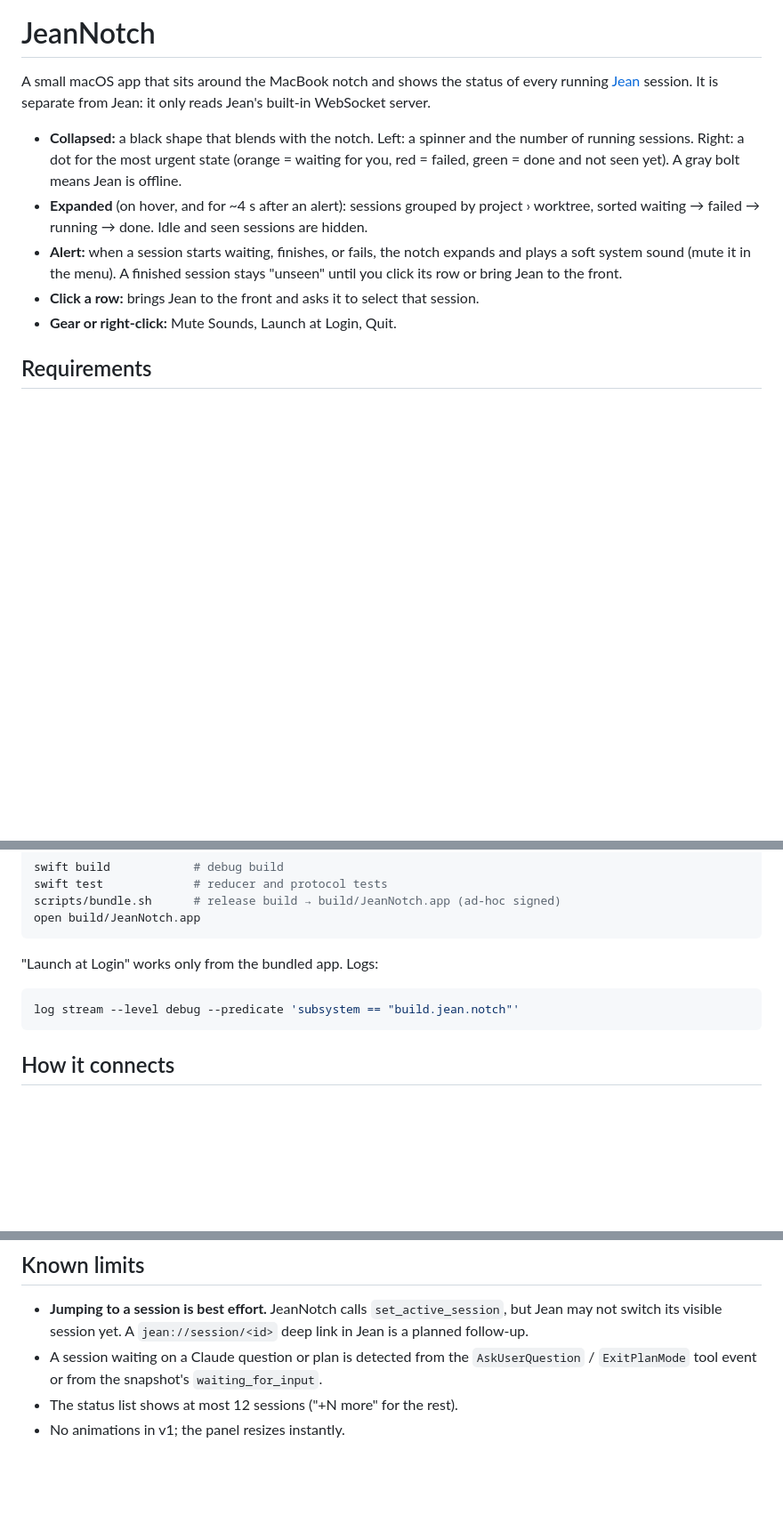
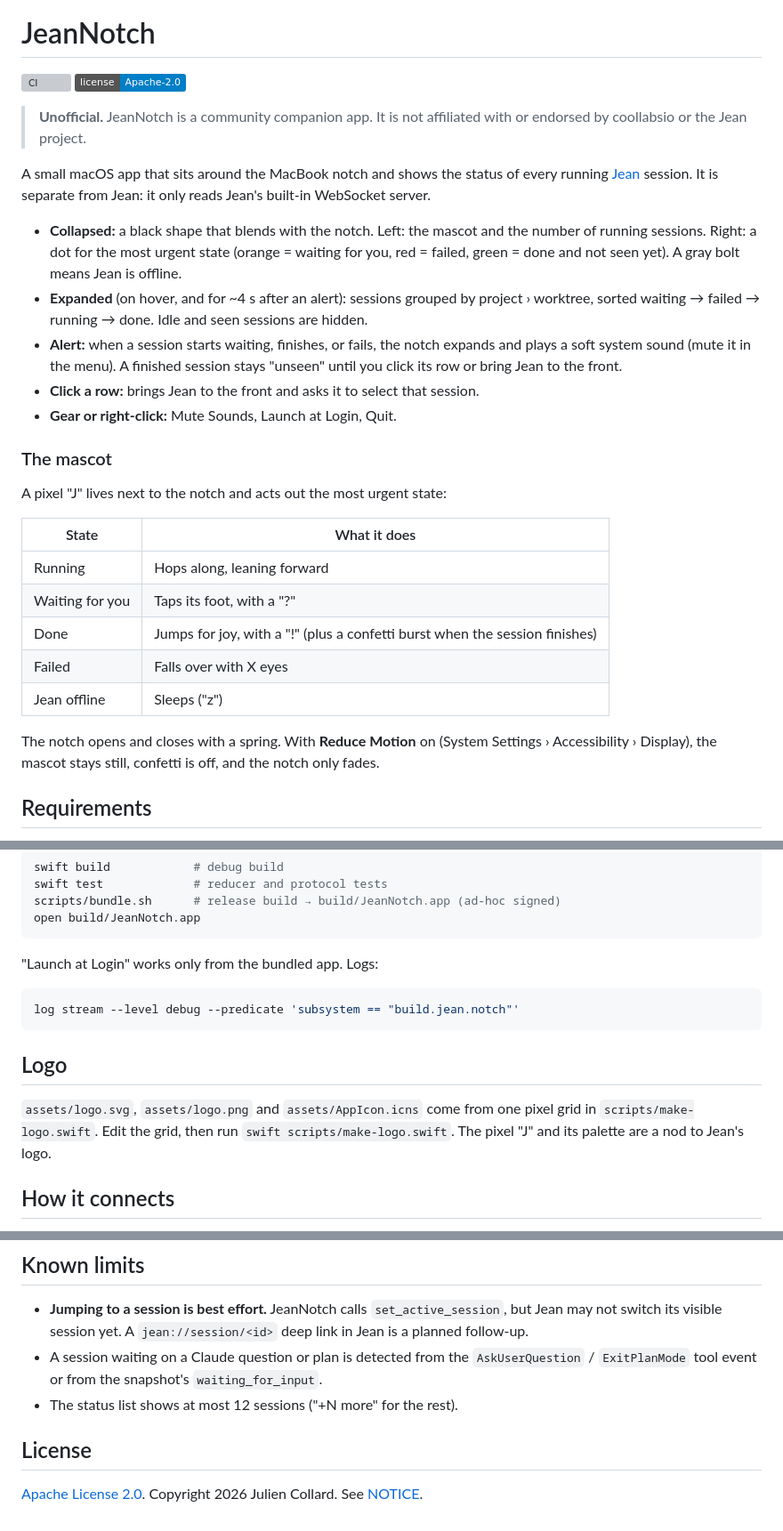
Before and after one commit to NeilujD/jean-notch, a Markdown page: README.md, 3 parts joined by grey strips. Shown at 89% size. GitHub-like rendering; badges without logos; blank space fills up the shorter version; grey boxes are pictures that could not be loaded.

````diff
--- a/README.md
+++ b/README.md
@@ -1,10 +3,16 @@
 # JeanNotch
+
+[![CI](https://github.com/NeilujD/jean-notch/actions/workflows/ci.yml/badge.svg)](https://github.com/NeilujD/jean-notch/actions/workflows/ci.yml)
+[![License: Apache-2.0](https://img.shields.io/badge/license-Apache--2.0-blue.svg)](LICENSE)
+
+> **Unofficial.** JeanNotch is a community companion app. It is not affiliated with or endorsed
+> by coollabsio or the Jean project.
 
 A small macOS app that sits around the MacBook notch and shows the status of every
 running [Jean](https://github.com/coollabsio/jean) session. It is separate from Jean: it only reads
 Jean's built-in WebSocket server.
 
-- **Collapsed:** a black shape that blends with the notch. Left: a spinner and the number of
+- **Collapsed:** a black shape that blends with the notch. Left: the mascot and the number of
   running sessions. Right: a dot for the most urgent state (orange = waiting for you,
   red = failed, green = done and not seen yet). A gray bolt means Jean is offline.
 - **Expanded** (on hover, and for ~4 s after an alert): sessions grouped by
@@ -14,6 +22,21 @@ Jean's built-in WebSocket server.
   its row or bring Jean to the front.
 - **Click a row:** brings Jean to the front and asks it to select that session.
 - **Gear or right-click:** Mute Sounds, Launch at Login, Quit.
+
+### The mascot
+
+A pixel "J" lives next to the notch and acts out the most urgent state:
+
+| State | What it does |
+|---|---|
+| Running | Hops along, leaning forward |
+| Waiting for you | Taps its foot, with a "?" |
+| Done | Jumps for joy, with a "!" (plus a confetti burst when the session finishes) |
+| Failed | Falls over with X eyes |
+| Jean offline | Sleeps ("z") |
+
+The notch opens and closes with a spring. With **Reduce Motion** on (System Settings ›
+Accessibility › Display), the mascot stays still, confetti is off, and the notch only fades.
 
 ## Requirements
 
@@ -37,6 +60,12 @@ open build/JeanNotch.app
 log stream --level debug --predicate 'subsystem == "build.jean.notch"'
 ```
 
+## Logo
+
+`assets/logo.svg`, `assets/logo.png` and `assets/AppIcon.icns` come from one pixel grid in
+`scripts/make-logo.swift`. Edit the grid, then run `swift scripts/make-logo.swift`.
+The pixel "J" and its palette are a nod to Jean's logo.
+
 ## How it connects
 
 1. At each connection attempt it reads `~/Library/Application Support/com.jean.desktop/preferences.json`
@@ -58,4 +87,7 @@ log stream --level debug --predicate 'subsystem == "build.jean.notch"'
 - A session waiting on a Claude question or plan is detected from the `AskUserQuestion` /
   `ExitPlanMode` tool event or from the snapshot's `waiting_for_input`.
 - The status list shows at most 12 sessions ("+N more" for the rest).
-- No animations in v1; the panel resizes instantly.
+
+## License
+
+[Apache License 2.0](LICENSE). Copyright 2026 Julien Collard. See [NOTICE](NOTICE).
````
Also changed, not shown: other parts of README.md (+2 -0 lines), assets/logo.png (added), 13 other files.
